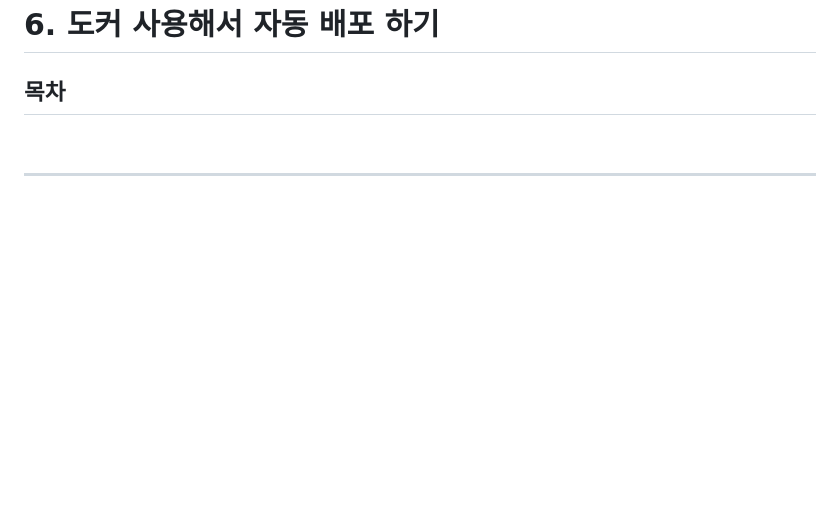
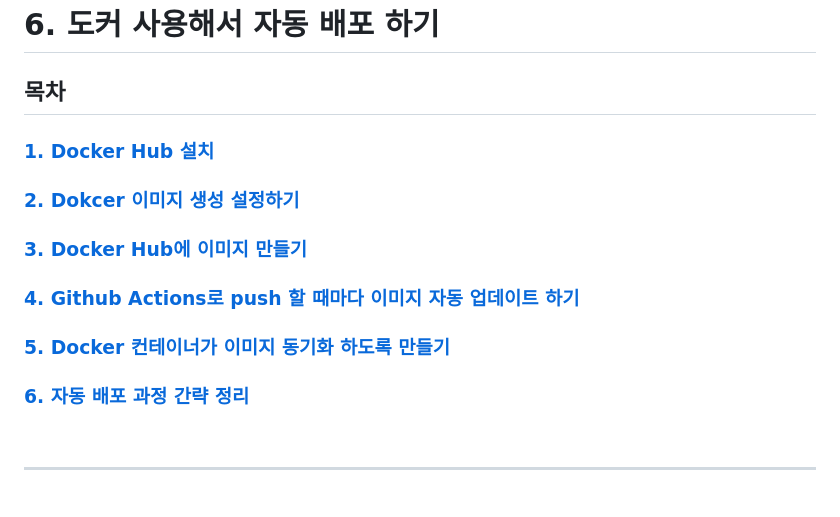
Before and after one commit to ka0824/noky_vue_spring, a Markdown page: workflow/6_use_docker.md, the part around the change. Rendered like a GitHub page; blank space fills up the shorter version.

```diff
--- a/workflow/6_use_docker.md
+++ b/workflow/6_use_docker.md
@@ -1,6 +1,13 @@
 # 6. 도커 사용해서 자동 배포 하기
 
 ## 목차
+
+### [1. Docker Hub 설치](#1-docker-hub-설치-1)
+### [2. Dokcer 이미지 생성 설정하기](#2-dokcer-이미지-생성-설정하기-1)
+### [3. Docker Hub에 이미지 만들기](#3-docker-hub에-이미지-만들기-1)
+### [4. Github Actions로 push 할 때마다 이미지 자동 업데이트 하기](#4-github-actions로-push-할-때마다-이미지-자동-업데이트-하기-1)
+### [5. Docker 컨테이너가 이미지 동기화 하도록 만들기](#5-docker-컨테이너가-이미지-동기화-하도록-만들기-1)
+### [6. 자동 배포 과정 간략 정리](#6-자동-배포-과정-간략-정리-1)
 
 <br />
 
```
